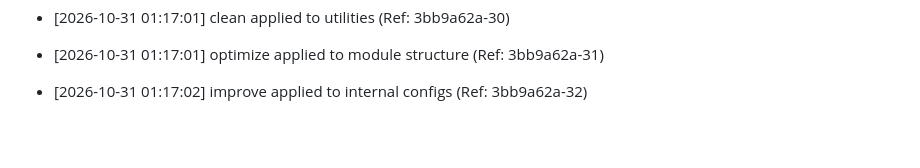
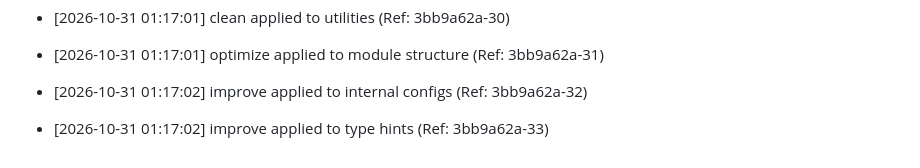
Before and after one commit to brunnojob/offshore-barrier, a Markdown page: docs/optimization_notes.md, the part around the change. Rendered like a GitHub page; blank space fills up the shorter version.

Commit message:
﻿docs: improve type hints [33/50]

```diff
--- a/docs/optimization_notes.md
+++ b/docs/optimization_notes.md
@@ -2130,3 +2130,5 @@
 * [2026-10-31 01:17:01] optimize applied to module structure (Ref: 3bb9a62a-31)
 
 * [2026-10-31 01:17:02] improve applied to internal configs (Ref: 3bb9a62a-32)
+
+* [2026-10-31 01:17:02] improve applied to type hints (Ref: 3bb9a62a-33)
```
